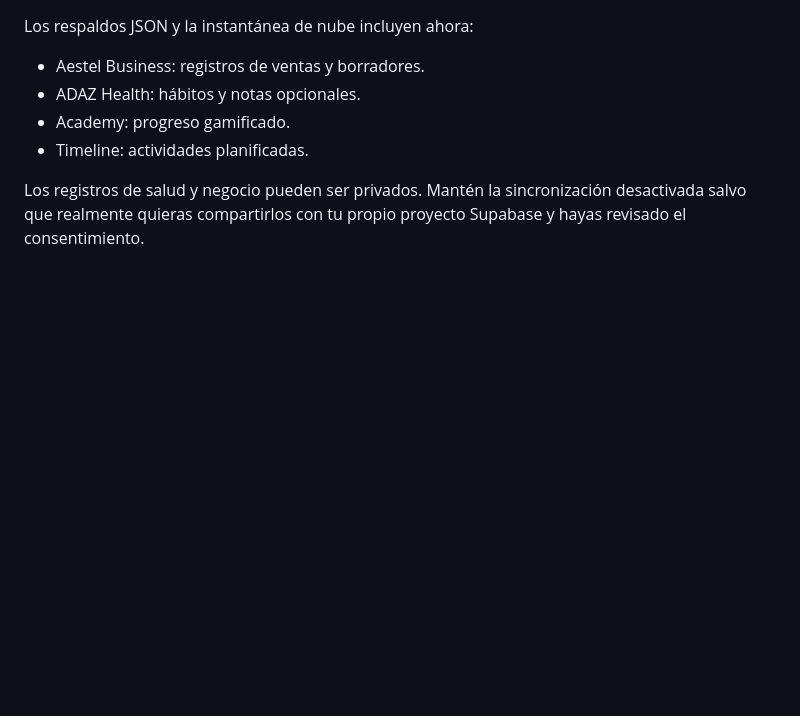
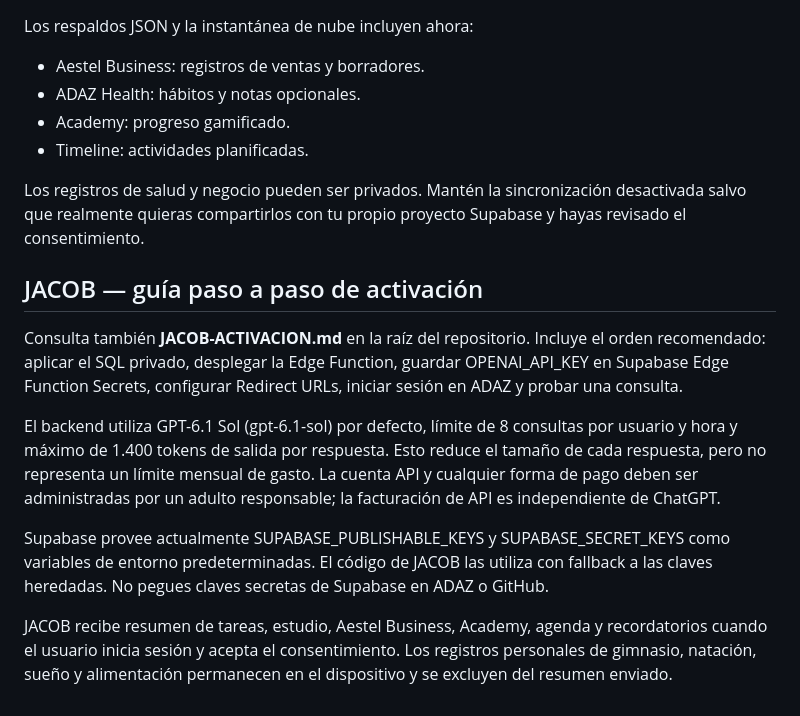
Before and after one commit to diazaalejo8-star/Adaz, a Markdown page: INTEGRATIONS.md, the part around the change. Drawn GitHub-style; blank space fills up the shorter version.

Commit message:
Add latest JACOB deployment reference and privacy notes

```diff
--- a/INTEGRATIONS.md
+++ b/INTEGRATIONS.md
@@ -129,3 +129,14 @@ Los respaldos JSON y la instantánea de nube incluyen ahora:
 - Timeline: actividades planificadas.
 
 Los registros de salud y negocio pueden ser privados. Mantén la sincronización desactivada salvo que realmente quieras compartirlos con tu propio proyecto Supabase y hayas revisado el consentimiento.
+
+
+## JACOB — guía paso a paso de activación
+
+Consulta también **JACOB-ACTIVACION.md** en la raíz del repositorio. Incluye el orden recomendado: aplicar el SQL privado, desplegar la Edge Function, guardar OPENAI_API_KEY en Supabase Edge Function Secrets, configurar Redirect URLs, iniciar sesión en ADAZ y probar una consulta.
+
+El backend utiliza GPT-6.1 Sol (gpt-6.1-sol) por defecto, límite de 8 consultas por usuario y hora y máximo de 1.400 tokens de salida por respuesta. Esto reduce el tamaño de cada respuesta, pero no representa un límite mensual de gasto. La cuenta API y cualquier forma de pago deben ser administradas por un adulto responsable; la facturación de API es independiente de ChatGPT.
+
+Supabase provee actualmente SUPABASE_PUBLISHABLE_KEYS y SUPABASE_SECRET_KEYS como variables de entorno predeterminadas. El código de JACOB las utiliza con fallback a las claves heredadas. No pegues claves secretas de Supabase en ADAZ o GitHub.
+
+JACOB recibe resumen de tareas, estudio, Aestel Business, Academy, agenda y recordatorios cuando el usuario inicia sesión y acepta el consentimiento. Los registros personales de gimnasio, natación, sueño y alimentación permanecen en el dispositivo y se excluyen del resumen enviado.
```
